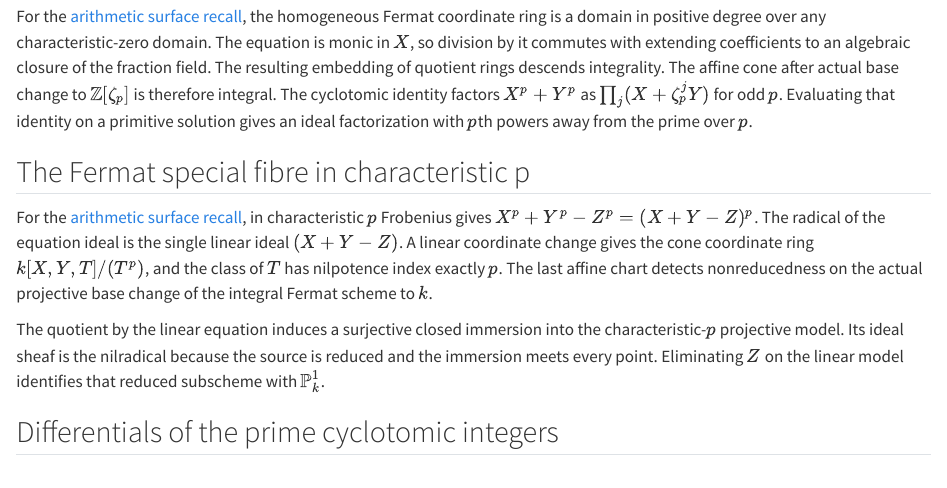
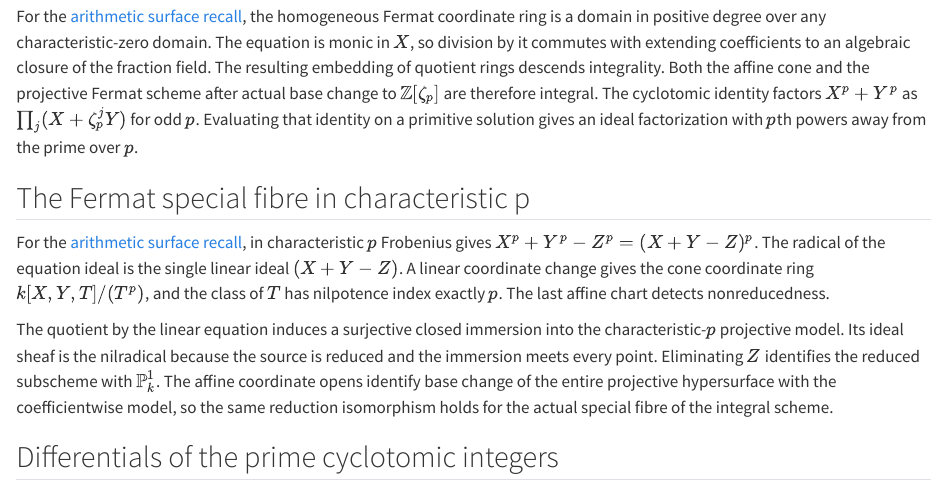
Before and after one commit to lunaluteus/TinyTauDemo, a Quarto document (roadmap/index-ai.qmd): the page in a window 1100 px wide, from 10260 px down. Rendered offline with R 4.5, knitr and Pandoc in place of Quarto, with nearby package versions.

Commit message:
feat(index#rem-arithmetic-surface): prove projective hypersurface base change
Glue the affine tensor descriptions over the standard projective charts for arbitrary coefficient maps. Apply the pullback isomorphism to integrality over characteristic-zero domains and to the reduced subscheme of the actual characteristic-p fibre.

```diff
--- a/roadmap/index-ai.qmd
+++ b/roadmap/index-ai.qmd
@@ -306,15 +306,15 @@ A triple satisfying the Fermat equation and generating the unit ideal gives a se
 ::: {#prp-fermat-cone-integral}
 ## The Fermat cone and the cyclotomic factors
 
-For the [arithmetic surface recall](index.qmd#rem-arithmetic-surface), the homogeneous Fermat coordinate ring is a domain in positive degree over any characteristic-zero domain. The equation is monic in $X$, so division by it commutes with extending coefficients to an algebraic closure of the fraction field. The resulting embedding of quotient rings descends integrality. The affine cone after actual base change to $\mathbb Z[\zeta_p]$ is therefore integral. The cyclotomic identity factors $X^p+Y^p$ as $\prod_j(X+\zeta_p^jY)$ for odd $p$. Evaluating that identity on a primitive solution gives an ideal factorization with $p$th powers away from the prime over $p$.
+For the [arithmetic surface recall](index.qmd#rem-arithmetic-surface), the homogeneous Fermat coordinate ring is a domain in positive degree over any characteristic-zero domain. The equation is monic in $X$, so division by it commutes with extending coefficients to an algebraic closure of the fraction field. The resulting embedding of quotient rings descends integrality. Both the affine cone and the projective Fermat scheme after actual base change to $\mathbb Z[\zeta_p]$ are therefore integral. The cyclotomic identity factors $X^p+Y^p$ as $\prod_j(X+\zeta_p^jY)$ for odd $p$. Evaluating that identity on a primitive solution gives an ideal factorization with $p$th powers away from the prime over $p$.
 :::
 
 ::: {#prp-fermat-special-fibre}
 ## The Fermat special fibre in characteristic p
 
-For the [arithmetic surface recall](index.qmd#rem-arithmetic-surface), in characteristic $p$ Frobenius gives $X^p+Y^p-Z^p=(X+Y-Z)^p$. The radical of the equation ideal is the single linear ideal $(X+Y-Z)$. A linear coordinate change gives the cone coordinate ring $k[X,Y,T]/(T^p)$, and the class of $T$ has nilpotence index exactly $p$. The last affine chart detects nonreducedness on the actual projective base change of the integral Fermat scheme to $k$.
+For the [arithmetic surface recall](index.qmd#rem-arithmetic-surface), in characteristic $p$ Frobenius gives $X^p+Y^p-Z^p=(X+Y-Z)^p$. The radical of the equation ideal is the single linear ideal $(X+Y-Z)$. A linear coordinate change gives the cone coordinate ring $k[X,Y,T]/(T^p)$, and the class of $T$ has nilpotence index exactly $p$. The last affine chart detects nonreducedness.
 
-The quotient by the linear equation induces a surjective closed immersion into the characteristic-$p$ projective model. Its ideal sheaf is the nilradical because the source is reduced and the immersion meets every point. Eliminating $Z$ on the linear model identifies that reduced subscheme with $\mathbb P^1_k$.
+The quotient by the linear equation induces a surjective closed immersion into the characteristic-$p$ projective model. Its ideal sheaf is the nilradical because the source is reduced and the immersion meets every point. Eliminating $Z$ identifies the reduced subscheme with $\mathbb P^1_k$. The affine coordinate opens identify base change of the entire projective hypersurface with the coefficientwise model, so the same reduction isomorphism holds for the actual special fibre of the integral scheme.
 :::
 
 ::: {#prp-cyclotomic-differentials}
--- a/roadmap/index-ai.yml
+++ b/roadmap/index-ai.yml
@@ -442,6 +442,7 @@
     - /docs/TinyTauDemo/Fermat/ArithmeticSurface/FermatConeBaseChange.html#TinyTauDemo.fermatCoordinateRing_isDomain_of_charZero
     - /docs/TinyTauDemo/Fermat/ArithmeticSurface/FermatConeBaseChange.html#TinyTauDemo.tensorFermatConeEquiv
     - /docs/TinyTauDemo/Fermat/ArithmeticSurface/FermatConeBaseChange.html#TinyTauDemo.isIntegral_fermatCone_baseChange_ringOfIntegers
+    - /docs/TinyTauDemo/Fermat/ArithmeticSurface/FermatProjectiveBaseChange.html#TinyTauDemo.isIntegral_fermatProjective_baseChange_of_charZero
     - /docs/TinyTauDemo/Fermat/Integer/Kummer/UnifiedCyclotomicCoprimality.html#TinyTauDemo.PrimitiveFermatSolution.cyclotomic_ideal_decomposition_integralClosure
   comment: Monic division descends integrality to any characteristic-zero domain, and the affine pullback to the cyclotomic integers has that integral coordinate ring. For primitive solutions the cyclotomic ideal decomposition applies to the linear factors of the sum of two powers.
 - id: prp-fermat-special-fibre
@@ -455,8 +456,11 @@
     - /docs/TinyTauDemo/Fermat/ArithmeticSurface/FermatSpecialFibre.html#TinyTauDemo.fermatCoordinateRing_linear_nilpotence
     - /docs/TinyTauDemo/Fermat/ArithmeticSurface/FermatSpecialFibre.html#TinyTauDemo.fermatSpecialFibreLinearInclusion
     - /docs/TinyTauDemo/Fermat/ArithmeticSurface/FermatSpecialFibre.html#TinyTauDemo.fermatProjectiveNilradicalSubschemeIsoProjectiveLine
+    - /docs/TinyTauDemo/AlgebraicGeometry/Projective/HypersurfaceBaseChange.html#TinyTauDemo.ProjectiveHypersurface.isPullback_baseChangeHom
+    - /docs/TinyTauDemo/Fermat/ArithmeticSurface/FermatProjectiveBaseChange.html#TinyTauDemo.fermatProjective_baseChangeIso
     - /docs/TinyTauDemo/Fermat/ArithmeticSurface/FermatSpecialFibre.html#TinyTauDemo.not_isReduced_fermatProjective_baseChange_charP
-  comment: The linear class has nilpotence index p. The linear projective model gives the nilradical subscheme, which is a projective line. The last affine chart detects nonreducedness of the actual base change.
+    - /docs/TinyTauDemo/Fermat/ArithmeticSurface/FermatSpecialFibre.html#TinyTauDemo.fermatProjective_baseChange_charP_nilradicalSubschemeIsoProjectiveLine
+  comment: The linear class has nilpotence index p. The linear model gives the nilradical subscheme, which is a projective line. Projective base change exposes both properties on the actual special fibre of the integral model.
 - id: prp-cyclotomic-differentials
   ok: true
   depends:
```
Also changed, not shown: 6 other files.
